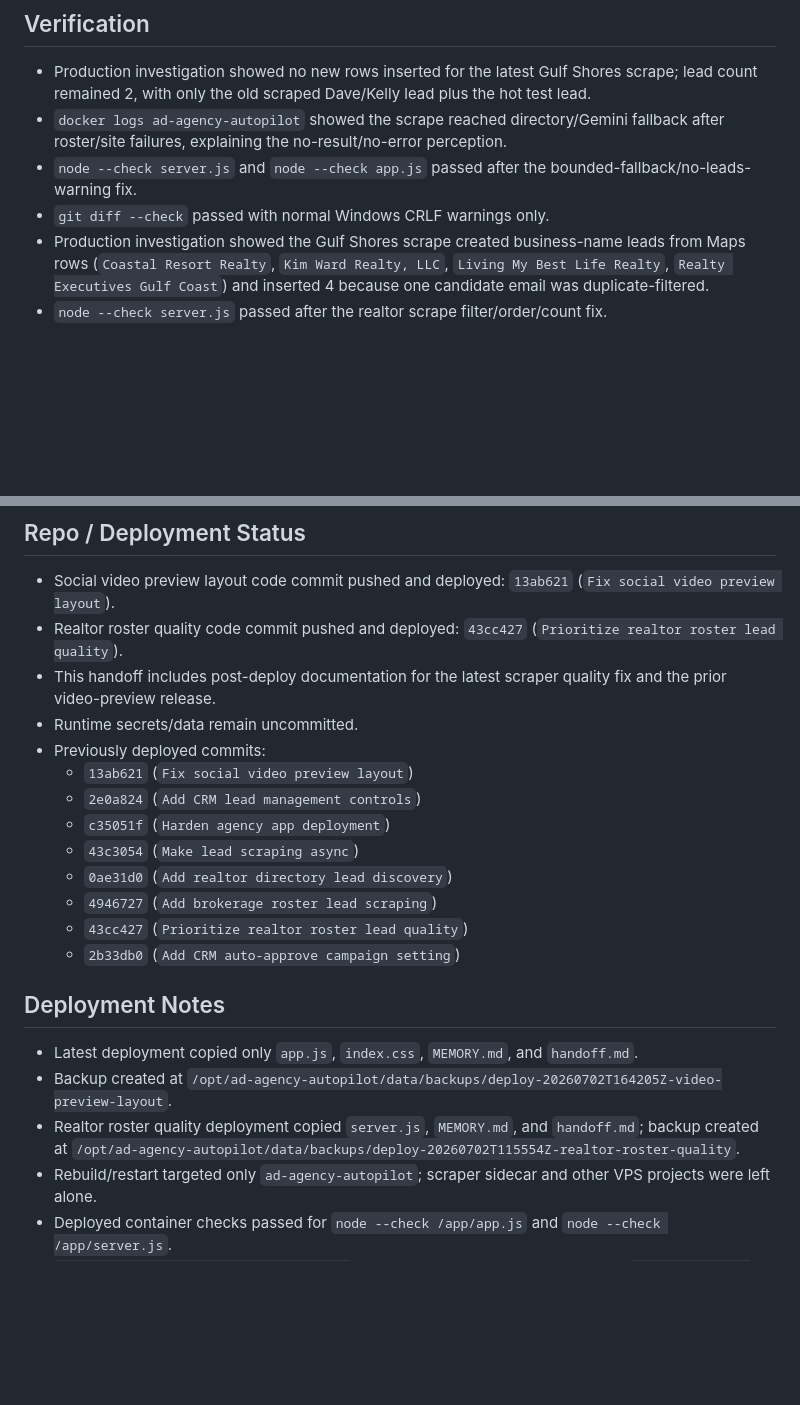
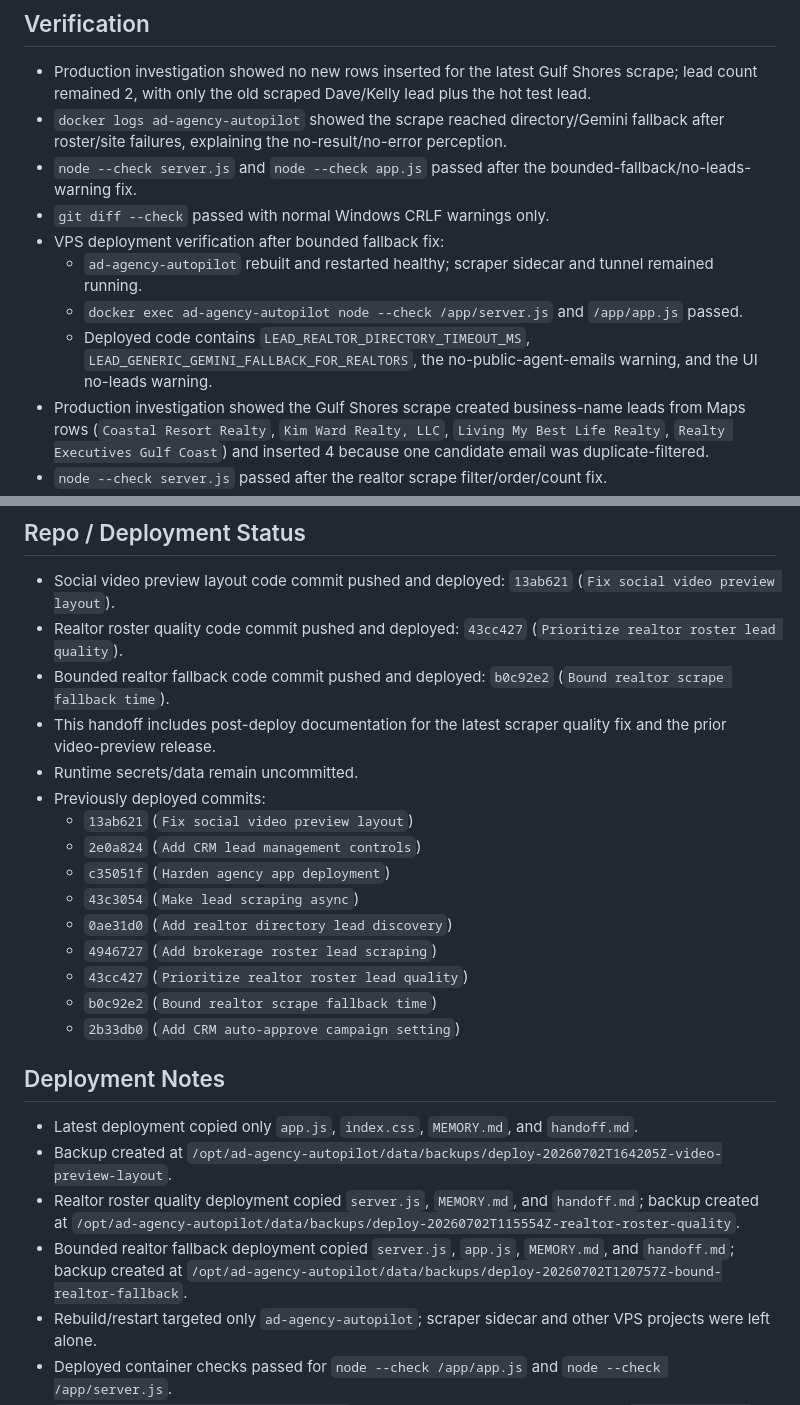
Before and after one commit to mcssc25/automatedadagency, a Markdown page: handoff.md, 2 parts joined by grey strips. Drawn GitHub-style; blank space fills up the shorter version.

Commit message:
Document bounded realtor fallback deployment

```diff
--- a/handoff.md
+++ b/handoff.md
@@ -44,6 +44,10 @@ Last updated: 2026-07-02
 - `docker logs ad-agency-autopilot` showed the scrape reached directory/Gemini fallback after roster/site failures, explaining the no-result/no-error perception.
 - `node --check server.js` and `node --check app.js` passed after the bounded-fallback/no-leads-warning fix.
 - `git diff --check` passed with normal Windows CRLF warnings only.
+- VPS deployment verification after bounded fallback fix:
+  - `ad-agency-autopilot` rebuilt and restarted healthy; scraper sidecar and tunnel remained running.
+  - `docker exec ad-agency-autopilot node --check /app/server.js` and `/app/app.js` passed.
+  - Deployed code contains `LEAD_REALTOR_DIRECTORY_TIMEOUT_MS`, `LEAD_GENERIC_GEMINI_FALLBACK_FOR_REALTORS`, the no-public-agent-emails warning, and the UI no-leads warning.
 - Production investigation showed the Gulf Shores scrape created business-name leads from Maps rows (`Coastal Resort Realty`, `Kim Ward Realty, LLC`, `Living My Best Life Realty`, `Realty Executives Gulf Coast`) and inserted 4 because one candidate email was duplicate-filtered.
 - `node --check server.js` passed after the realtor scrape filter/order/count fix.
 - Cheerio selector smoke for case-insensitive class/aria selectors passed.
@@ -63,6 +67,7 @@ Last updated: 2026-07-02
 
 - Social video preview layout code commit pushed and deployed: `13ab621` (`Fix social video preview layout`).
 - Realtor roster quality code commit pushed and deployed: `43cc427` (`Prioritize realtor roster lead quality`).
+- Bounded realtor fallback code commit pushed and deployed: `b0c92e2` (`Bound realtor scrape fallback time`).
 - This handoff includes post-deploy documentation for the latest scraper quality fix and the prior video-preview release.
 - Runtime secrets/data remain uncommitted.
 - Previously deployed commits:
@@ -73,6 +78,7 @@ Last updated: 2026-07-02
   - `0ae31d0` (`Add realtor directory lead discovery`)
   - `4946727` (`Add brokerage roster lead scraping`)
   - `43cc427` (`Prioritize realtor roster lead quality`)
+  - `b0c92e2` (`Bound realtor scrape fallback time`)
   - `2b33db0` (`Add CRM auto-approve campaign setting`)
 
 ## Deployment Notes
@@ -80,6 +86,7 @@ Last updated: 2026-07-02
 - Latest deployment copied only `app.js`, `index.css`, `MEMORY.md`, and `handoff.md`.
 - Backup created at `/opt/ad-agency-autopilot/data/backups/deploy-20260702T164205Z-video-preview-layout`.
 - Realtor roster quality deployment copied `server.js`, `MEMORY.md`, and `handoff.md`; backup created at `/opt/ad-agency-autopilot/data/backups/deploy-20260702T115554Z-realtor-roster-quality`.
+- Bounded realtor fallback deployment copied `server.js`, `app.js`, `MEMORY.md`, and `handoff.md`; backup created at `/opt/ad-agency-autopilot/data/backups/deploy-20260702T120757Z-bound-realtor-fallback`.
 - Rebuild/restart targeted only `ad-agency-autopilot`; scraper sidecar and other VPS projects were left alone.
 - Deployed container checks passed for `node --check /app/app.js` and `node --check /app/server.js`.
 - `docker compose ps ad-agency-autopilot` reported the app container healthy on `127.0.0.1:3100->3000`.
```
Also changed, not shown: MEMORY.md (+1 -1 lines).
